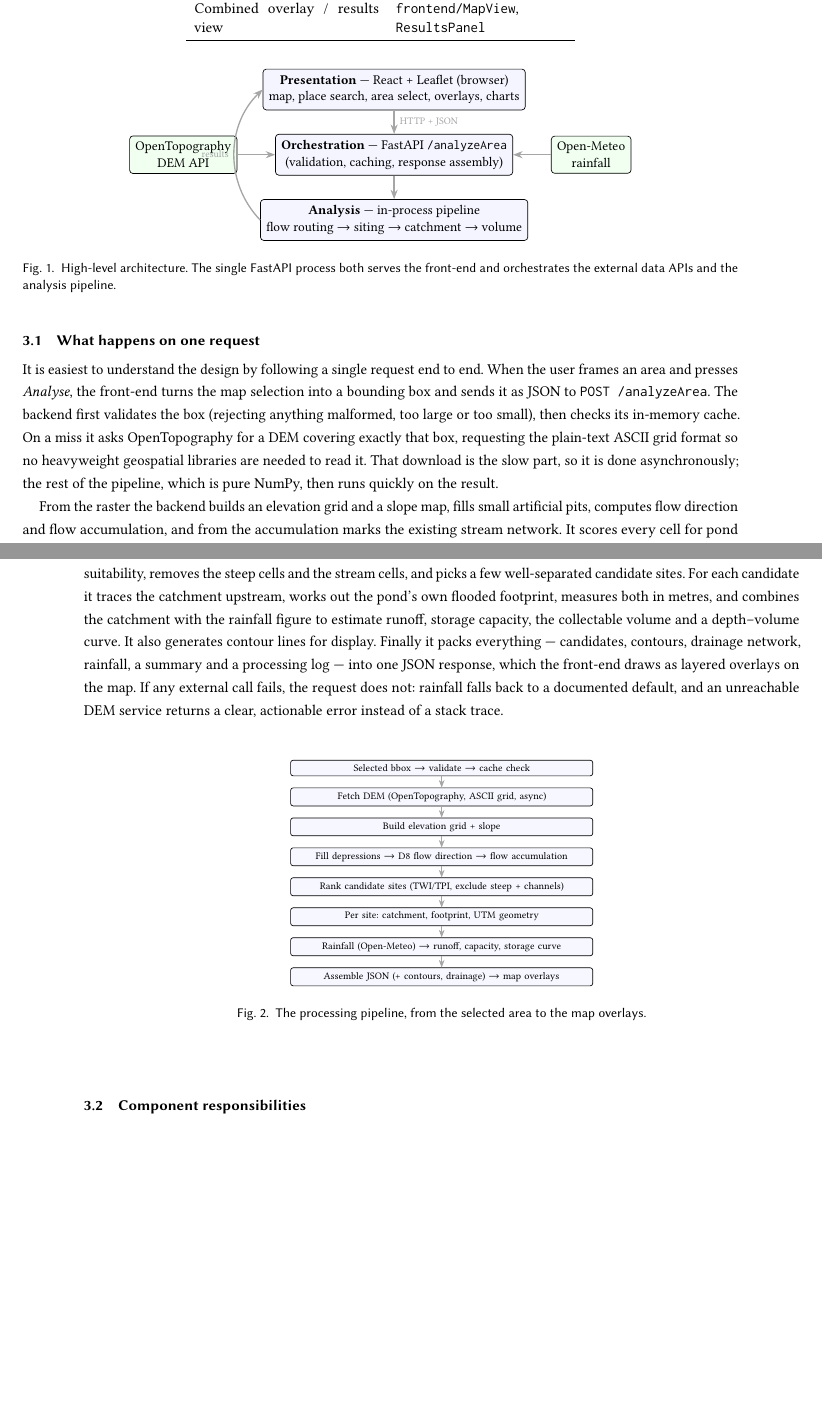
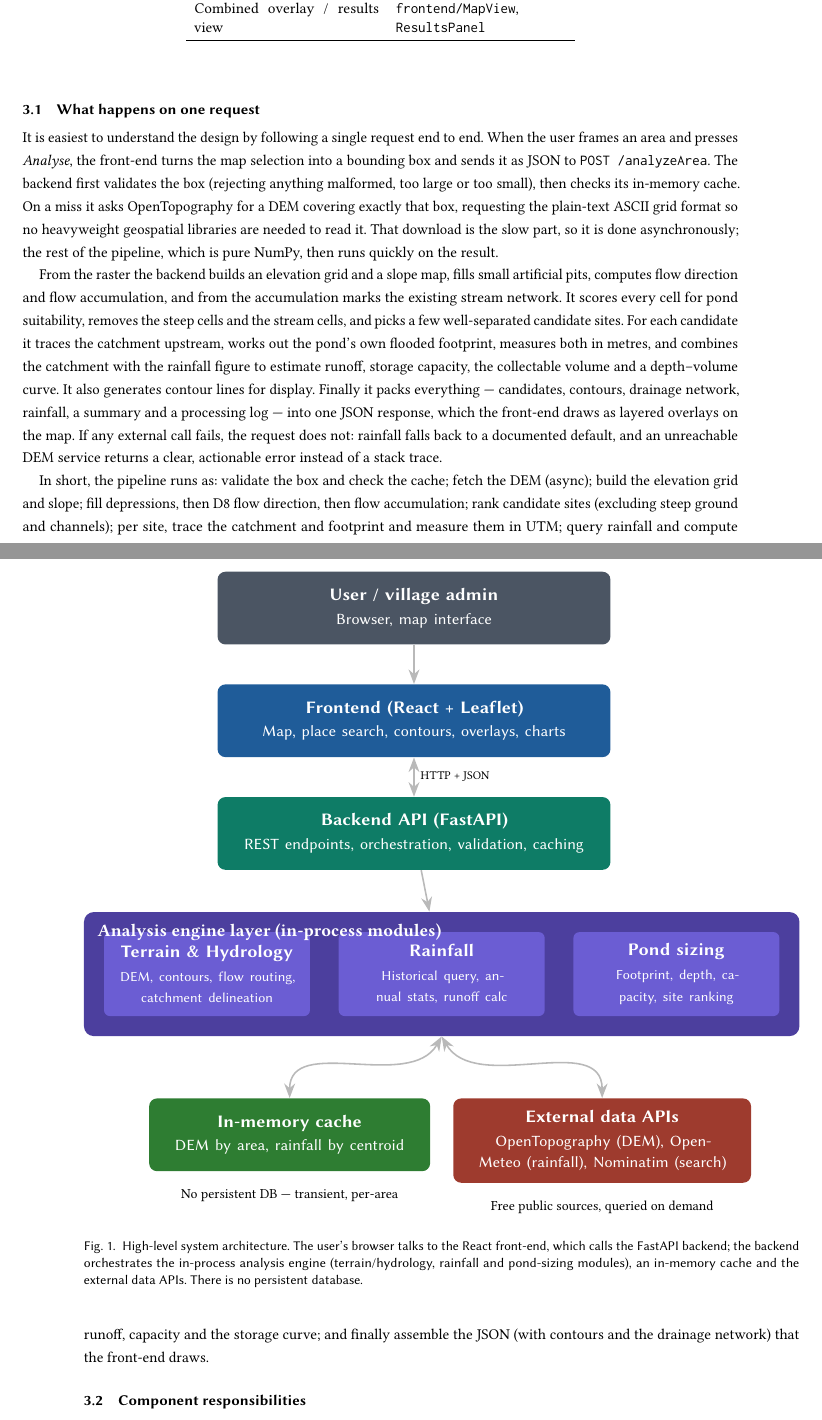
Before and after one commit to krish1809/village-pond, a LaTeX paper (docs/final_report.tex): two parts of pages 3 and 4 of 10, joined at a grey line, cut so that both start at the same text, the shorter picture padded with empty space. Compiled offline with pdfLaTeX.

Commit message:
docs: richer layered HLD architecture diagram (Phase-1 block-diagram style)
Redraw the architecture figure as a coloured, layered block diagram (User ->
Frontend -> Backend -> Analysis engine layer with terrain/rainfall/pond-sizing
modules -> in-memory cache + external data APIs), matching the Phase-1 HLD style
but reflecting what is actually built (no PostGIS; in-memory cache). Drop the
secondary pipeline flowchart to stay within 10 pages.

Co-Authored-By: Claude Opus 4.8 <noreply@anthropic.com>

```diff
--- a/docs/final_report.tex
+++ b/docs/final_report.tex
@@ -178,29 +187,61 @@ data flow between them.
 
 \begin{figure}[h]
   \centering
+  \resizebox{\linewidth}{!}{%
   \begin{tikzpicture}[
-    node distance=5mm and 8mm,
-    box/.style={draw,rounded corners=2pt,align=center,inner sep=3.5pt,font=\small,fill=blue!4},
-    ext/.style={draw,rounded corners=2pt,align=center,inner sep=3.5pt,font=\small,fill=green!6},
-    arr/.style={-{Stealth[length=2mm]},thick,gray!70},
+    font=\sffamily,
+    lay/.style={rounded corners=4pt, align=center, inner sep=6pt, text=white, minimum height=13mm},
+    sub/.style={rounded corners=3pt, align=center, inner sep=4pt, text=white, fill=cSub, text width=3.4cm, minimum height=15mm},
+    note/.style={align=center, font=\footnotesize, text=black},
+    arr/.style={-{Stealth[length=2.6mm]}, thick, gray!55},
+    darr/.style={{Stealth[length=2.6mm]}-{Stealth[length=2.6mm]}, thick, gray!55},
   ]
-  \node[box] (fe) {\textbf{Presentation} --- React + Leaflet (browser)\\map, place search, area select, overlays, charts};
-  \node[box,below=of fe] (api) {\textbf{Orchestration} --- FastAPI \texttt{/analyzeArea}\\(validation, caching, response assembly)};
-  \node[ext,left=8mm of api] (dem) {OpenTopography\\DEM API};
-  \node[ext,right=8mm of api] (rain) {Open-Meteo\\rainfall};
-  \node[box,below=of api] (pipe) {\textbf{Analysis} --- in-process pipeline\\flow routing $\rightarrow$ siting $\rightarrow$ catchment $\rightarrow$ volume};
-  \draw[arr] (fe) -- node[right,font=\scriptsize]{HTTP + JSON} (api);
-  \draw[arr] (dem) -- (api);
-  \draw[arr] (rain) -- (api);
-  \draw[arr] (api) -- (pipe);
-  \draw[arr] (pipe.west) to[bend left=45] node[left,font=\scriptsize]{results} (fe.west);
-  \end{tikzpicture}
-  \caption{High-level architecture. The single FastAPI process both serves the
-  front-end and orchestrates the external data APIs and the analysis pipeline.}
+  % --- vertical spine ---
+  \node[lay, fill=cUser, text width=6.6cm] (user) {\textbf{User / village admin}\\[1pt]\small Browser, map interface};
+  \node[lay, fill=cFront, text width=6.6cm, below=7mm of user] (fe)
+    {\textbf{Frontend (React + Leaflet)}\\[1pt]\small Map, place search, contours, overlays, charts};
+  \node[lay, fill=cBack, text width=6.6cm, below=7mm of fe] (be)
+    {\textbf{Backend API (FastAPI)}\\[1pt]\small REST endpoints, orchestration, validation, caching};
+
+  % --- analysis engine layer: title + three sub-modules ---
+  \node[below=9mm of be] (aeltitle) {};
+  \node[sub, anchor=north] (terrain) at ([xshift=-3.7cm,yshift=-2mm]aeltitle.north)
+    {\textbf{Terrain \& Hydrology}\\[1pt]\footnotesize DEM, contours, flow routing, catchment delineation};
+  \node[sub, right=5mm of terrain] (rain)
+    {\textbf{Rainfall}\\[1pt]\footnotesize Historical query, annual stats, runoff calc};
+  \node[sub, right=5mm of rain] (pond)
+    {\textbf{Pond sizing}\\[1pt]\footnotesize Footprint, depth, capacity, site ranking};
+  \begin{scope}[on background layer]
+    \node[fit=(terrain)(rain)(pond), rounded corners=5pt, fill=cAnalysis, inner sep=10pt] (ael) {};
+  \end{scope}
+  \node[anchor=north west, text=white, font=\bfseries] at ([shift={(4pt,-3pt)}]ael.north west)
+    {Analysis engine layer (in-process modules)};
+
+  % --- bottom layer: cache + external APIs ---
+  \node[lay, fill=cCache, text width=4.6cm, below left=11mm and 0.2cm of ael.south]
+    (cache) {\textbf{In-memory cache}\\[1pt]\small DEM by area, rainfall by centroid};
+  \node[lay, fill=cExt, text width=4.9cm, below right=11mm and 0.2cm of ael.south]
+    (ext) {\textbf{External data APIs}\\[1pt]\small OpenTopography (DEM), Open-Meteo (rainfall), Nominatim (search)};
+
+  \node[note, below=2mm of cache] {No persistent DB --- transient, per-area};
+  \node[note, below=2mm of ext] {Free public sources, queried on demand};
+
+  % --- arrows ---
+  \draw[arr] (user) -- (fe);
+  \draw[darr] (fe) -- node[right,font=\scriptsize,text=black]{HTTP + JSON} (be);
+  \draw[arr] (be) -- (ael);
+  \draw[darr] (ael.south) to[out=-120,in=90] (cache.north);
+  \draw[darr] (ael.south) to[out=-60,in=90] (ext.north);
+  \end{tikzpicture}}
+  \caption{High-level system architecture. The user's browser talks to the React
+  front-end, which calls the FastAPI backend; the backend orchestrates the
+  in-process analysis engine (terrain/hydrology, rainfall and pond-sizing modules),
+  an in-memory cache and the external data APIs. There is no persistent database.}
   \label{fig:architecture}
-  \Description{Four layers: a browser front-end, a FastAPI orchestration layer that
-  talks to the OpenTopography and Open-Meteo APIs, and an in-process analysis
-  pipeline; results flow back to the front-end as JSON overlays.}
+  \Description{A layered block diagram: user/browser at the top, then the React
+  front-end, then the FastAPI backend, then an analysis engine layer containing
+  terrain-and-hydrology, rainfall and pond-sizing modules, with an in-memory cache
+  and external data APIs (OpenTopography, Open-Meteo, Nominatim) at the bottom.}
 \end{figure}
 
 \subsection{What happens on one request}
@@ -229,29 +270,12 @@ call fails, the request does not: rainfall falls back to a documented default, a
 an unreachable DEM service returns a clear, actionable error instead of a stack
 trace.
 
-\begin{figure}[h]
-  \centering
-  \begin{tikzpicture}[
-    node distance=2.4mm,
-    st/.style={draw,rounded corners=1.5pt,align=center,inner sep=2.6pt,font=\scriptsize,fill=blue!3,text width=6.2cm},
-    ar/.style={-{Stealth[length=1.6mm]},gray!70},
-  ]
-  \node[st] (a) {Selected bbox $\rightarrow$ validate $\rightarrow$ cache check};
-  \node[st,below=of a] (b) {Fetch DEM (OpenTopography, ASCII grid, async)};
-  \node[st,below=of b] (c) {Build elevation grid + slope};
-  \node[st,below=of c] (d) {Fill depressions $\rightarrow$ D8 flow direction $\rightarrow$ flow accumulation};
-  \node[st,below=of d] (e) {Rank candidate sites (TWI/TPI, exclude steep + channels)};
-  \node[st,below=of e] (f) {Per site: catchment, footprint, UTM geometry};
-  \node[st,below=of f] (g) {Rainfall (Open-Meteo) $\rightarrow$ runoff, capacity, storage curve};
-  \node[st,below=of g] (h) {Assemble JSON (+ contours, drainage) $\rightarrow$ map overlays};
-  \foreach \x/\y in {a/b,b/c,c/d,d/e,e/f,f/g,g/h} \draw[ar] (\x) -- (\y);
-  \end{tikzpicture}
-  \caption{The processing pipeline, from the selected area to the map overlays.}
-  \label{fig:pipeline}
-  \Description{A vertical flow of eight stages from bounding-box validation and DEM
-  fetch, through terrain and flow analysis, site ranking, catchment and geometry,
-  rainfall and volume, to the assembled JSON and map overlays.}
-\end{figure}
+In short, the pipeline runs as: validate the box and check the cache; fetch the DEM
+(async); build the elevation grid and slope; fill depressions, then D8 flow
+direction, then flow accumulation; rank candidate sites (excluding steep ground and
+channels); per site, trace the catchment and footprint and measure them in UTM;
+query rainfall and compute runoff, capacity and the storage curve; and finally
+assemble the JSON (with contours and the drainage network) that the front-end draws.
 
 \subsection{Component responsibilities}
 I kept each analysis module to a single, non-overlapping job so that a change in
```
Also changed, not shown: docs/final_report.pdf, docs/final_report.tex (14 more changed lines).
